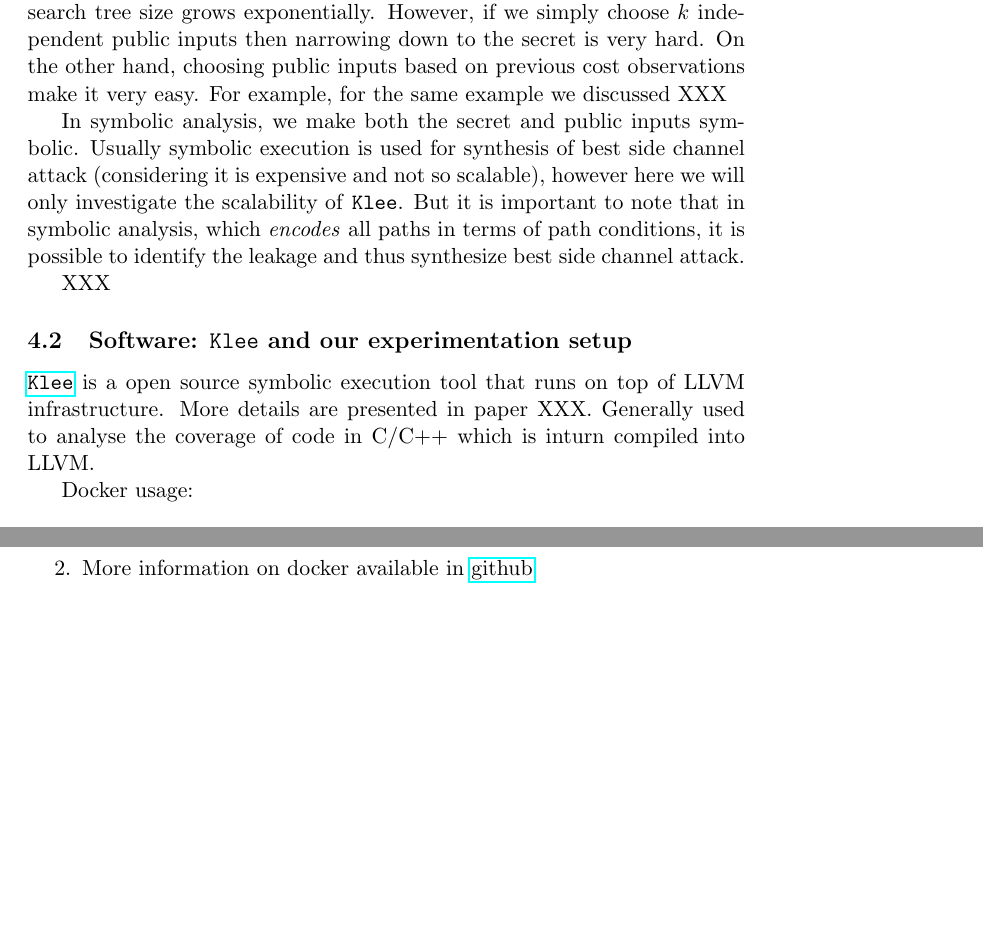
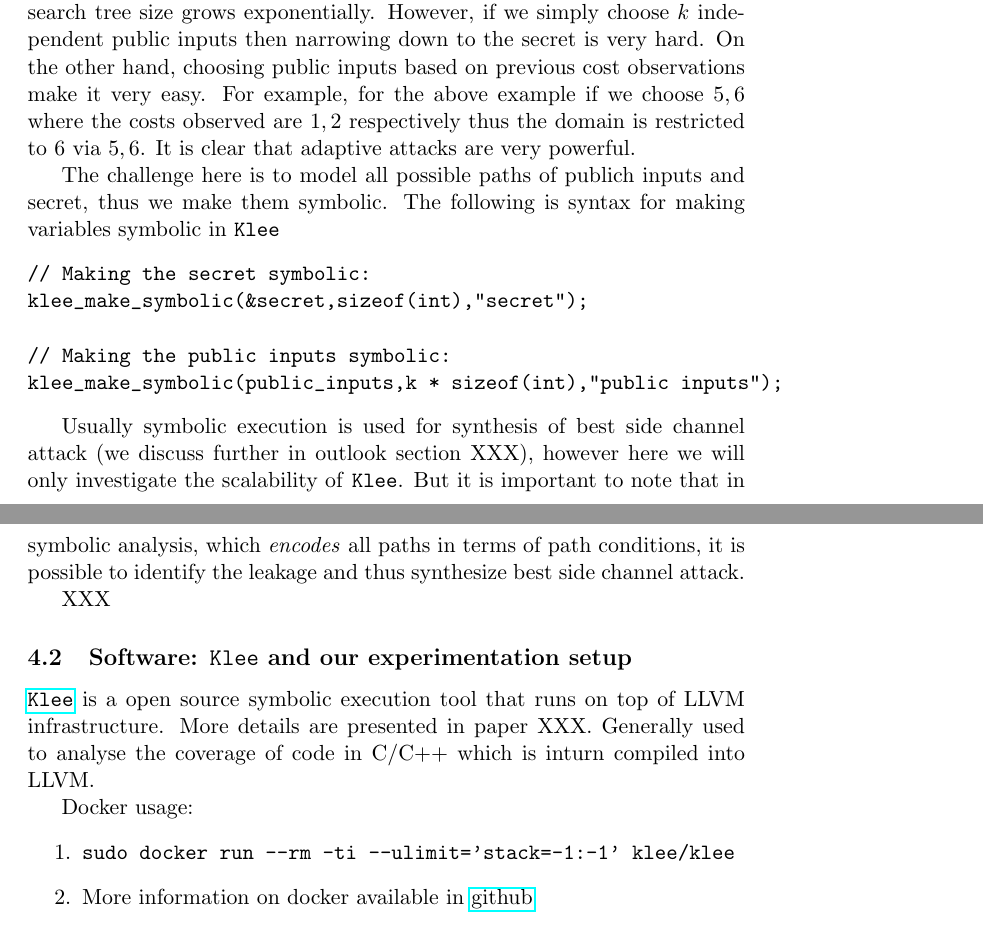
Before and after one commit to irfansha/LBS_projects, a LaTeX paper (final_project/report.tex): two parts of pages 7 and 8 of 9, joined at a grey line, cut so that both start at the same text, the shorter picture padded with empty space. Compiled offline with pdfLaTeX.

Commit message:
Added statements on symbolic syntax

```diff
--- a/final_project/report.tex
+++ b/final_project/report.tex
@@ -104,10 +104,19 @@ Here, we choose two public inputs such that we slice the domain such that we ret
 Given enough $k$, it is possible to retreive the secret key completely however it is not practical as search tree size grows exponentially.
 However, if we simply choose $k$ independent public inputs then narrowing down to the secret is very hard.
 On the other hand, choosing public inputs based on previous cost observations make it very easy.
-For example, for the same example we discussed XXX
+For example, for the above example if we choose ${5,6}$ where the costs observed are ${1,2}$ respectively thus the domain is restricted to ${6}$ via ${5,6}$. It is clear that adaptive attacks are very powerful.
 
-In symbolic analysis, we make both the secret and public inputs symbolic.
-Usually symbolic execution is used for synthesis of best side channel attack (considering it is expensive and not so scalable), however here we will only investigate the scalability of \texttt{Klee}.
+The challenge here is to model all possible paths of publich inputs and secret, thus we make them symbolic.
+The following is syntax for making variables symbolic in \texttt{Klee}
+\begin{verbatim}
+// Making the secret symbolic:
+klee_make_symbolic(&secret,sizeof(int),"secret");
+
+// Making the public inputs symbolic:
+klee_make_symbolic(public_inputs,k * sizeof(int),"public inputs");
+\end{verbatim}
+
+Usually symbolic execution is used for synthesis of best side channel attack (we discuss further in outlook section XXX), however here we will only investigate the scalability of \texttt{Klee}.
 But it is important to note that in symbolic analysis, which \emph{encodes} all paths in terms of path conditions, it is possible to identify the leakage and thus synthesize best side channel attack.
 
 XXX
```
